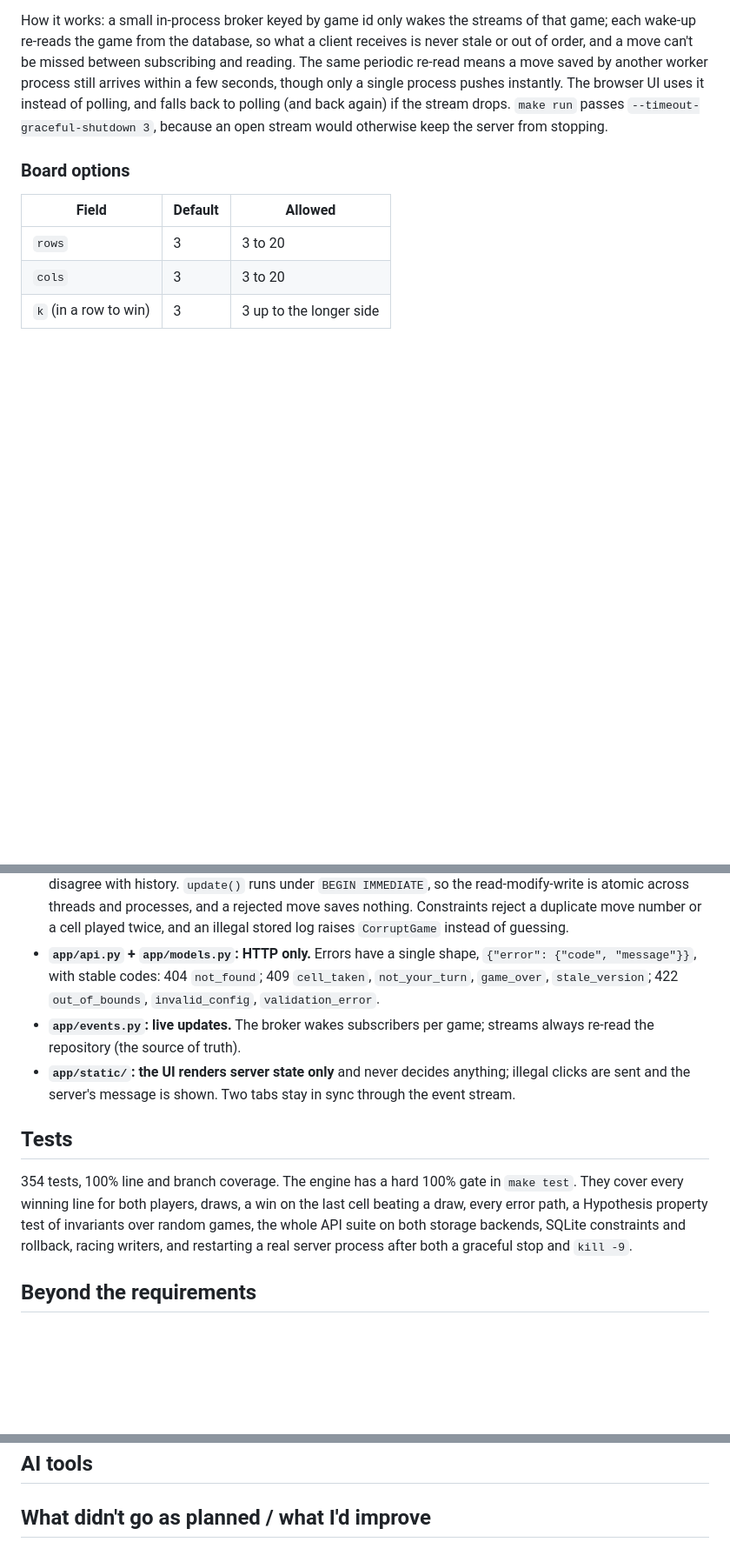
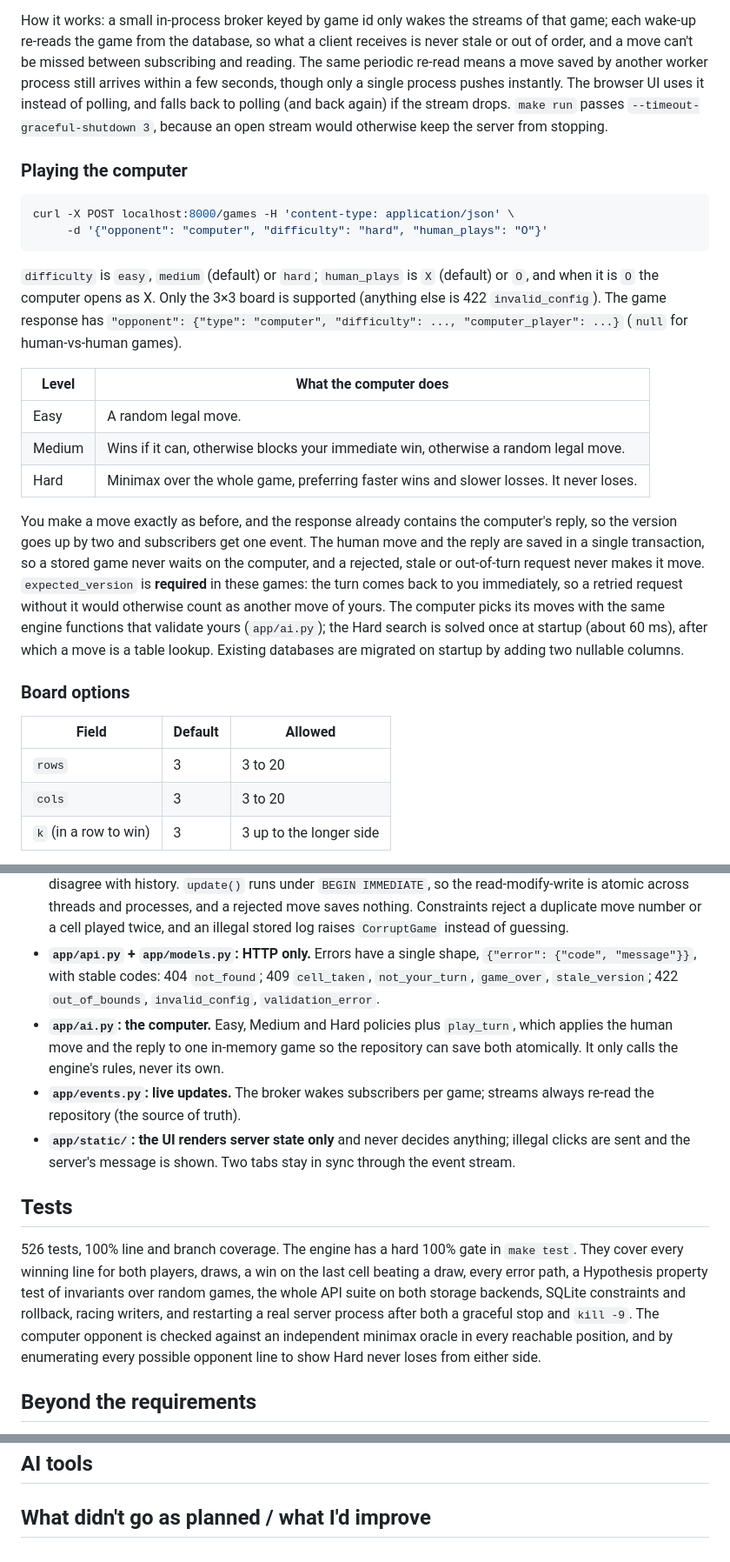
Before and after one commit to Harsh-Dhingra/Open-Hands-Take-home, a Markdown page: README.md, 3 parts joined by grey strips. Shown at 87% size. Drawn GitHub-style; blank space fills up the shorter version.

Commit message:
docs: document the computer opponent
README gains a "Playing the computer" section: the create request, what each
level does, that a turn's response already contains the reply (version +2,
one event), that the turn is saved atomically, why expected_version is
required in these games, and the startup solve and migration. The design and
test sections mention app/ai.py and how Hard is verified, and the test count
and not-built list are updated. Plan.md records B5 as complete.

Co-Authored-By: Claude Sonnet 5.5 <noreply@anthropic.com>

````diff
--- a/README.md
+++ b/README.md
@@ -42,6 +42,23 @@ If the game has moved on (or the number is wrong), the server answers `409 stale
 
 How it works: a small in-process broker keyed by game id only wakes the streams of that game; each wake-up re-reads the game from the database, so what a client receives is never stale or out of order, and a move can't be missed between subscribing and reading. The same periodic re-read means a move saved by another worker process still arrives within a few seconds, though only a single process pushes instantly. The browser UI uses it instead of polling, and falls back to polling (and back again) if the stream drops. `make run` passes `--timeout-graceful-shutdown 3`, because an open stream would otherwise keep the server from stopping.
 
+### Playing the computer
+
+```bash
+curl -X POST localhost:8000/games -H 'content-type: application/json' \
+     -d '{"opponent": "computer", "difficulty": "hard", "human_plays": "O"}'
+```
+
+`difficulty` is `easy`, `medium` (default) or `hard`; `human_plays` is `X` (default) or `O`, and when it is `O` the computer opens as X. Only the 3×3 board is supported (anything else is 422 `invalid_config`). The game response has `"opponent": {"type": "computer", "difficulty": ..., "computer_player": ...}` (`null` for human-vs-human games).
+
+| Level | What the computer does |
+|---|---|
+| Easy | A random legal move. |
+| Medium | Wins if it can, otherwise blocks your immediate win, otherwise a random legal move. |
+| Hard | Minimax over the whole game, preferring faster wins and slower losses. It never loses. |
+
+You make a move exactly as before, and the response already contains the computer's reply, so the version goes up by two and subscribers get one event. The human move and the reply are saved in a single transaction, so a stored game never waits on the computer, and a rejected, stale or out-of-turn request never makes it move. `expected_version` is **required** in these games: the turn comes back to you immediately, so a retried request without it would otherwise count as another move of yours. The computer picks its moves with the same engine functions that validate yours (`app/ai.py`); the Hard search is solved once at startup (about 60 ms), after which a move is a table lookup. Existing databases are migrated on startup by adding two nullable columns.
+
 ### Board options
 
 | Field | Default | Allowed |
@@ -57,12 +74,13 @@ No body (or `{}`) gives the classic 3×3. Wrong types or unknown fields return 4
 - **`app/engine.py`: the rules, with no I/O.** A game is an append-only log of moves; the board, status, winner and winning line are derived from it. `apply_move` returns a new game and never mutates its input. The win check only looks at lines through the last move. Rows, columns and K are parameters, so any N×M board with K-in-a-row works. Product limits (3 to 20, k at least 3) are enforced separately in `app/limits.py`, so the engine stays general while the service refuses degenerate or huge boards before allocating anything.
 - **`app/store.py`: persistence behind a small interface.** The in-memory and SQLite repositories pass the same contract tests. SQLite stores only the move log (no status or winner columns), so state can never disagree with history. `update()` runs under `BEGIN IMMEDIATE`, so the read-modify-write is atomic across threads and processes, and a rejected move saves nothing. Constraints reject a duplicate move number or a cell played twice, and an illegal stored log raises `CorruptGame` instead of guessing.
 - **`app/api.py` + `app/models.py`: HTTP only.** Errors have a single shape, `{"error": {"code", "message"}}`, with stable codes: 404 `not_found`; 409 `cell_taken`, `not_your_turn`, `game_over`, `stale_version`; 422 `out_of_bounds`, `invalid_config`, `validation_error`.
+- **`app/ai.py`: the computer.** Easy, Medium and Hard policies plus `play_turn`, which applies the human move and the reply to one in-memory game so the repository can save both atomically. It only calls the engine's rules, never its own.
 - **`app/events.py`: live updates.** The broker wakes subscribers per game; streams always re-read the repository (the source of truth).
 - **`app/static/`: the UI renders server state only** and never decides anything; illegal clicks are sent and the server's message is shown. Two tabs stay in sync through the event stream.
 
 ## Tests
 
-354 tests, 100% line and branch coverage. The engine has a hard 100% gate in `make test`. They cover every winning line for both players, draws, a win on the last cell beating a draw, every error path, a Hypothesis property test of invariants over random games, the whole API suite on both storage backends, SQLite constraints and rollback, racing writers, and restarting a real server process after both a graceful stop and `kill -9`.
+526 tests, 100% line and branch coverage. The engine has a hard 100% gate in `make test`. They cover every winning line for both players, draws, a win on the last cell beating a draw, every error path, a Hypothesis property test of invariants over random games, the whole API suite on both storage backends, SQLite constraints and rollback, racing writers, and restarting a real server process after both a graceful stop and `kill -9`. The computer opponent is checked against an independent minimax oracle in every reachable position, and by enumerating every possible opponent line to show Hard never loses from either side.
 
 ## Beyond the requirements
 
@@ -75,7 +93,7 @@ Games survive restarts with a replayable move history (`GET /games/{id}/moves`),
 ## What didn't go as planned / what I'd improve
 
 <!-- TODO (your words). Known gaps to consider mentioning:
-- Not built: push across several server processes (they only converge through the periodic re-read), a replay view in the UI, Docker Compose, a computer opponent.
+- Not built: push across several server processes (they only converge through the periodic re-read), a replay view in the UI, Docker Compose, and a computer for boards other than 3×3.
 - The UI has no automated browser test; I checked it by hand.
 - CI has not run on GitHub yet.
 -->
````
Also changed, not shown: Plan.md (+1 -1 lines).
